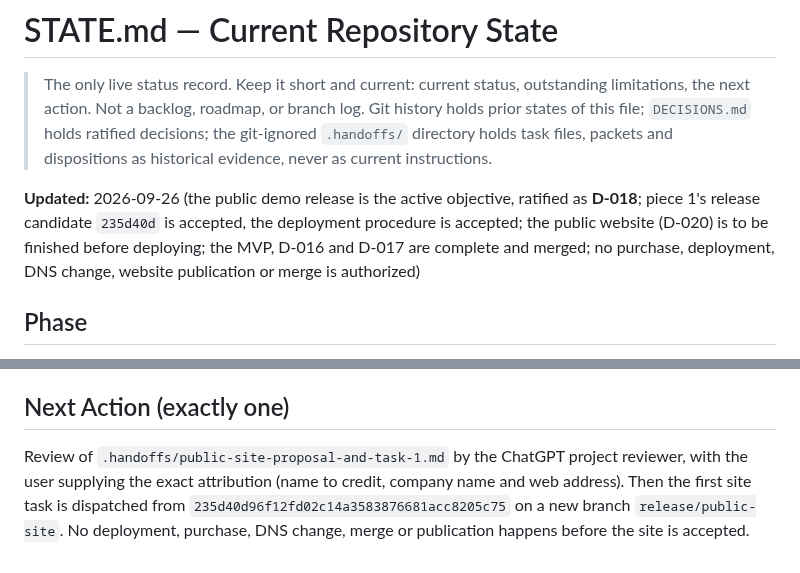
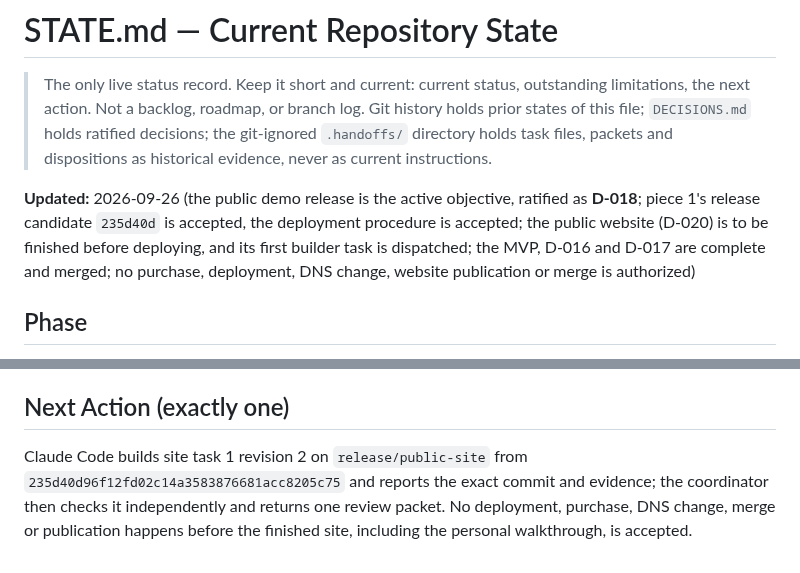
Before and after one commit to e-skora/flight-recorder, a Markdown page: STATE.md, 2 parts joined by grey strips. Drawn GitHub-style.

Commit message:
STATE: public site task 1 revision 2 accepted and dispatched

```diff
--- a/STATE.md
+++ b/STATE.md
@@ -2,7 +2,7 @@
 
 > The only live status record. Keep it short and current: current status, outstanding limitations, the next action. Not a backlog, roadmap, or branch log. Git history holds prior states of this file; `DECISIONS.md` holds ratified decisions; the git-ignored `.handoffs/` directory holds task files, packets and dispositions as historical evidence, never as current instructions.
 
-**Updated:** 2026-09-26 (the public demo release is the active objective, ratified as **D-018**; piece 1's release candidate `235d40d` is accepted, the deployment procedure is accepted; the public website (D-020) is to be finished before deploying; the MVP, D-016 and D-017 are complete and merged; no purchase, deployment, DNS change, website publication or merge is authorized)
+**Updated:** 2026-09-26 (the public demo release is the active objective, ratified as **D-018**; piece 1's release candidate `235d40d` is accepted, the deployment procedure is accepted; the public website (D-020) is to be finished before deploying, and its first builder task is dispatched; the MVP, D-016 and D-017 are complete and merged; no purchase, deployment, DNS change, website publication or merge is authorized)
 
 ## Phase
 
@@ -66,4 +66,4 @@ None.
 
 ## Next Action (exactly one)
 
-Review of `.handoffs/public-site-proposal-and-task-1.md` by the ChatGPT project reviewer, with the user supplying the exact attribution (name to credit, company name and web address). Then the first site task is dispatched from `235d40d96f12fd02c14a3583876681acc8205c75` on a new branch `release/public-site`. No deployment, purchase, DNS change, merge or publication happens before the site is accepted.
+Claude Code builds site task 1 revision 2 on `release/public-site` from `235d40d96f12fd02c14a3583876681acc8205c75` and reports the exact commit and evidence; the coordinator then checks it independently and returns one review packet. No deployment, purchase, DNS change, merge or publication happens before the finished site, including the personal walkthrough, is accepted.
```
Also changed, not shown: other parts of STATE.md (+1 -1 lines).
